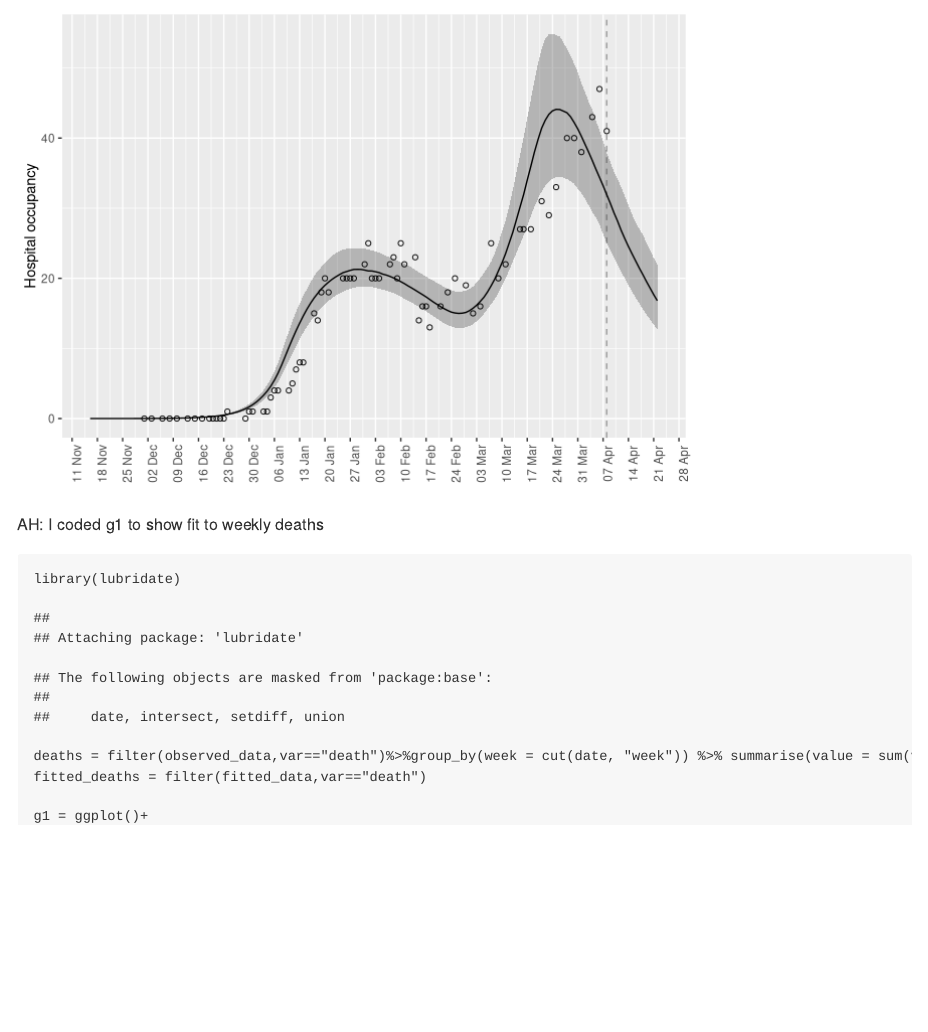
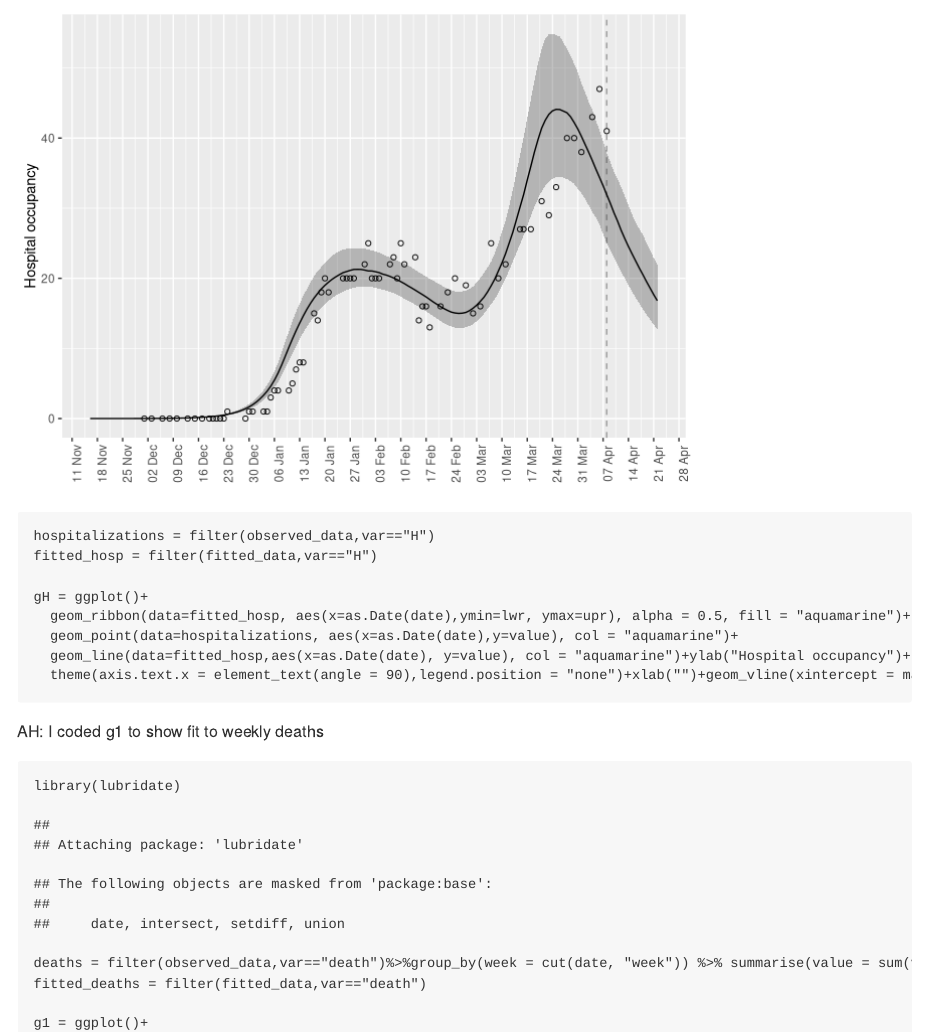
Before and after one commit to canmod/nfld-macpan, an R Markdown document (initial_model/initial_model.Rmd): the page in a window 1100 px wide, from 1640 px down. Rendered offline with R 4.5, knitr and Pandoc, with nearby package versions; some code elsewhere in the file could not run offline.

Commit message:
control of graph appearance
made it so I can control the appearance of graphs - sorry if the coding is a bit messy

````diff
--- a/initial_model/initial_model.Rmd
+++ b/initial_model/initial_model.Rmd
@@ -60,6 +60,16 @@ The fits to hospital occupancy.
 ```{r}
 plot_forecast(fitted_data, "H", observed_data)+ylab("Hospital occupancy")+  scale_x_date(date_breaks = "7 day", date_labels = "%d %b")+
   theme(axis.text.x = element_text(angle = 90),legend.position = "none")
+
+hospitalizations = filter(observed_data,var=="H")
+fitted_hosp = filter(fitted_data,var=="H")
+
+gH = ggplot()+
+  geom_ribbon(data=fitted_hosp, aes(x=as.Date(date),ymin=lwr, ymax=upr), alpha = 0.5, fill = "aquamarine")+
+  geom_point(data=hospitalizations, aes(x=as.Date(date),y=value), col = "aquamarine")+
+  geom_line(data=fitted_hosp,aes(x=as.Date(date), y=value), col = "aquamarine")+ylab("Hospital occupancy")+ scale_x_date(date_breaks = "7 day", date_labels = "%d %b")+
+  theme(axis.text.x = element_text(angle = 90),legend.position = "none")+xlab("")+geom_vline(xintercept = max(observed_data$date), col="aquamarine", lty=2)
+
 ```
 
 AH: I coded g1 to show fit to weekly deaths
````
